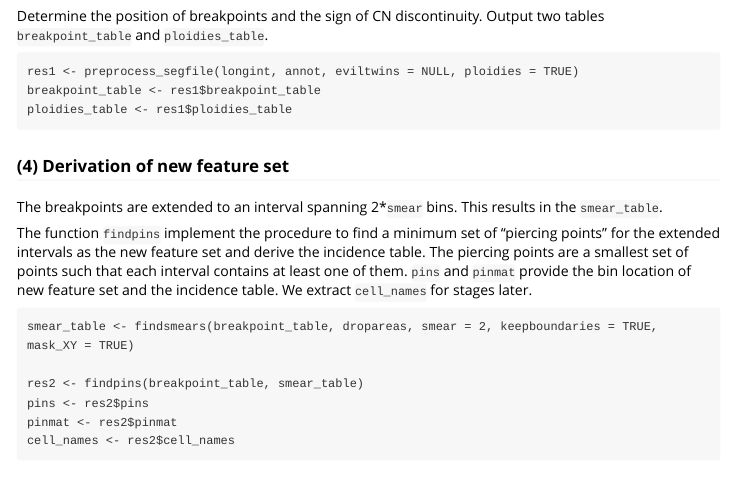
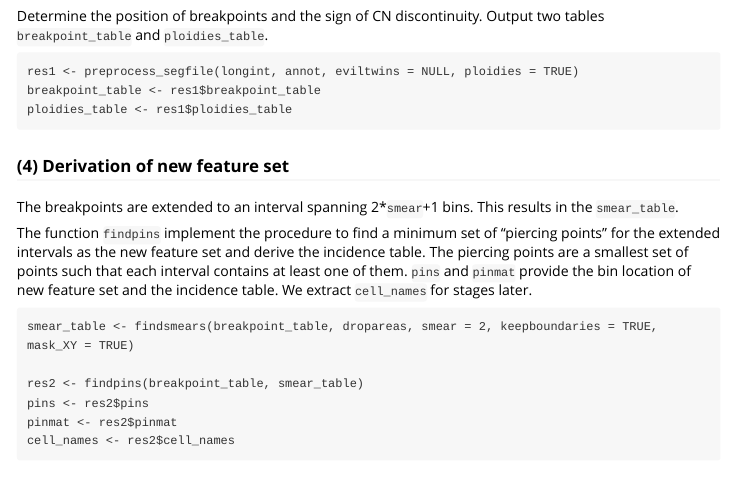
Before and after one commit to jysonganan/SCclust, an R Markdown document (vignettes/vignette.Rmd): the page in a window 1100 px wide, from 810 px down. The pictures show the output file vignettes/vignette.html that the author committed with the source, opened offline.

Commit message:
update vignette

````diff
--- a/vignettes/vignette.Rmd
+++ b/vignettes/vignette.Rmd
@@ -42,7 +42,7 @@ ploidies_table <- res1$ploidies_table
 ```
 
 ### (4) Derivation of new feature set
-The breakpoints are extended to an interval spanning 2*`smear` bins. This results in the `smear_table`.
+The breakpoints are extended to an interval spanning 2*`smear`+1 bins. This results in the `smear_table`.
 
 The function `findpins` implement the procedure to find a minimum set of "piercing points" for the extended intervals as the new feature set and derive the incidence table. The piercing points are a smallest set of points such that each interval contains at least one of them. `pins` and `pinmat` provide the bin location of new feature set and the incidence table. We extract `cell_names` for stages later.
 ```
````
Also changed, not shown: vignettes/vignette.html, vignettes/vignette.pdf.
